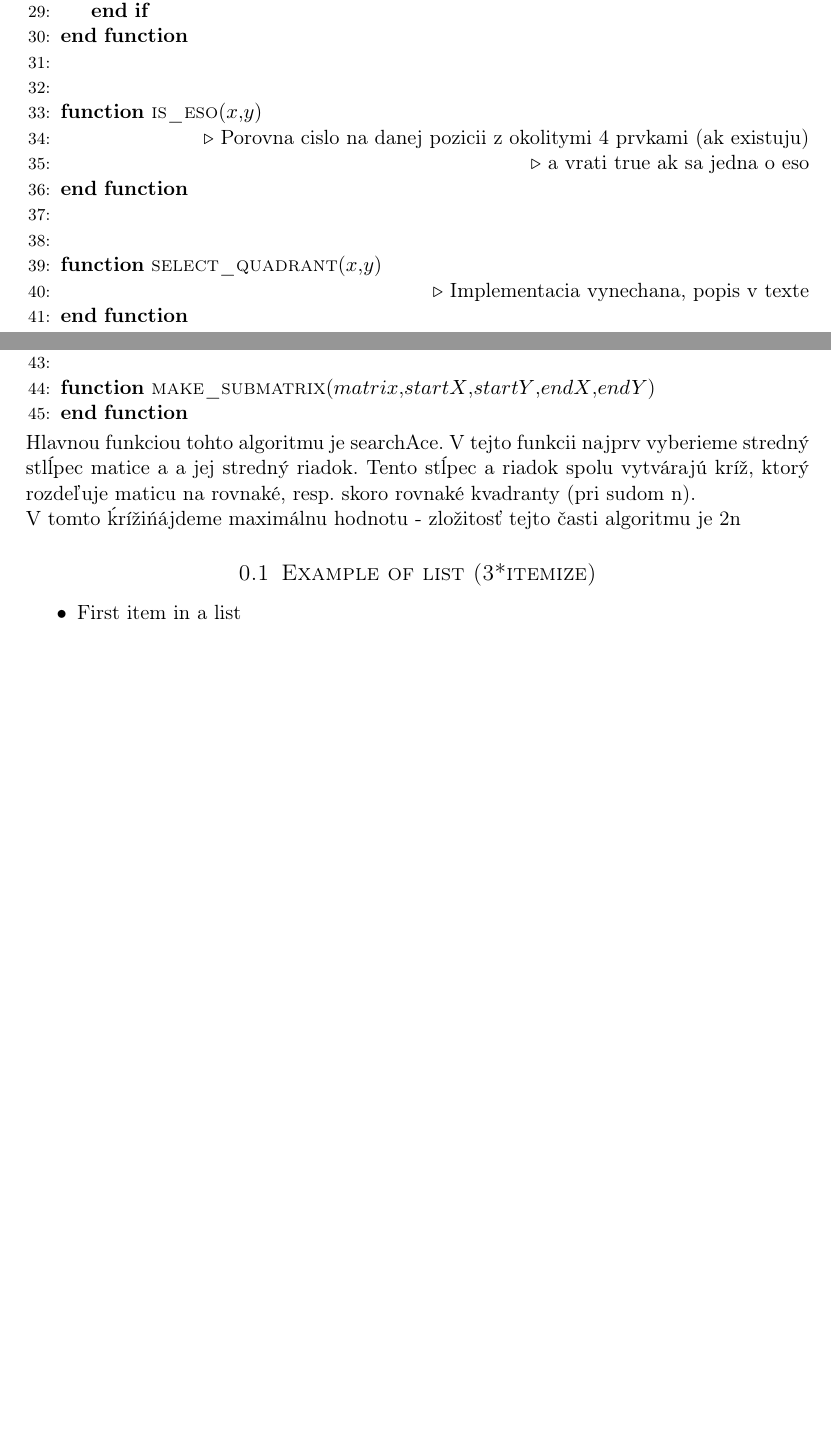
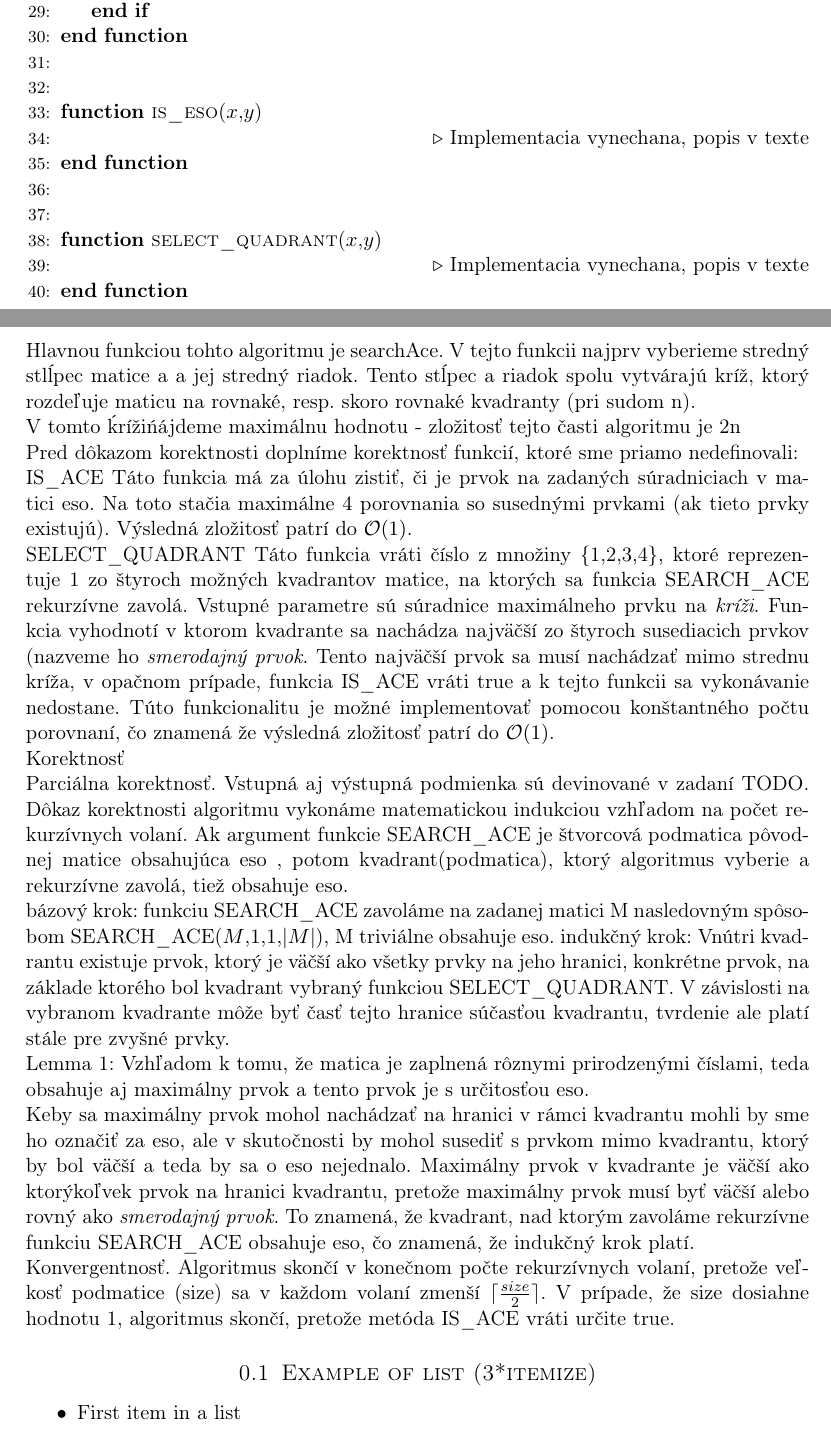
Before and after one commit to jsenko/IV003, a LaTeX document (hw-1/hw-1-text-senko-uhercik/IV003-hw-1-text-senko-uhercik.tex): two parts of pages 6 and 7 of 11 before the commit and two parts of pages 6 and 7 of 12 after it, joined at a grey line, cut so that both start at the same text, the shorter picture padded with empty space. Compiled offline with pdfLaTeX.

Commit message:
Finished correctness proof for problem 2.

```diff
--- a/hw-1/hw-1-text-senko-uhercik/IV003-hw-1-text-senko-uhercik.tex
+++ b/hw-1/hw-1-text-senko-uhercik/IV003-hw-1-text-senko-uhercik.tex
@@ -283,19 +283,13 @@ Riešenie tohto algoritmu môžeme zjednodušiť na hľadania najväčšieho prv
     \EndFunction
 \\
 \\
-    \Function{is\_eso}{$x$,$y$}
-	\State \Comment{Porovna cislo na danej pozicii z okolitymi 4 prvkami (ak existuju)}
-        \State \Comment{a vrati true ak sa jedna o eso}
-    \EndFunction
+	\Function{is\_eso}{$x$,$y$}
+		\State \Comment{Implementacia vynechana, popis v texte}
+	\EndFunction
 \\
 \\
     \Function{select\_quadrant}{$x$,$y$}
          \State \Comment{Implementacia vynechana, popis v texte}
-    \EndFunction
-\\
-\\
-    \Function{make\_submatrix}{$matrix$,$startX$,$startY$,$endX$,$endY$}
-
     \EndFunction
 \end{algorithmic}
 
@@ -305,6 +299,41 @@ V tejto funkcii najprv vyberieme stredný stlĺpec matice a a jej stredný riado
 Tento stĺpec a riadok spolu vytvárajú kríž, ktorý rozdeľuje maticu na rovnaké, resp. skoro rovnaké kvadranty (pri sudom n).
 
 V tomto \'kríži\' nájdeme maximálnu hodnotu - zložitosť tejto časti algoritmu je 2n
+
+Pred dôkazom korektnosti doplníme korektnosť funkcií, ktoré sme priamo nedefinovali:
+
+IS\_ACE
+Táto funkcia má za úlohu zistiť, či je prvok na zadaných súradniciach v matici eso. Na toto stačia maximálne 4 porovnania so susednými prvkami (ak tieto prvky existujú).
+Výsledná zložitosť patrí do $\mathcal{O}(1)$.
+
+SELECT\_QUADRANT
+Táto funkcia vráti číslo z množiny \{1,2,3,4\}, ktoré reprezentuje 1 zo štyroch možných kvadrantov matice, na ktorých sa funkcia SEARCH\_ACE rekurzívne zavolá. Vstupné parametre sú súradnice maximálneho prvku na {\em kríži}. Funkcia vyhodnotí v ktorom kvadrante sa nachádza najväčší zo štyroch susediacich prvkov (nazveme ho {\em smerodajný prvok}. Tento najväčší prvok sa musí nachádzať mimo strednu kríža, v opačnom prípade, funkcia IS\_ACE vráti true a k tejto funkcii sa vykonávanie nedostane. Túto funkcionalitu je možné implementovať pomocou konštantného počtu porovnaní, čo znamená že výsledná zložitosť patrí do $\mathcal{O}(1)$.
+
+
+
+
+
+Korektnosť
+
+Parciálna korektnosť.
+Vstupná aj výstupná podmienka sú devinované v zadaní TODO.
+Dôkaz korektnosti algoritmu vykonáme matematickou indukciou vzhľadom na počet rekurzívnych volaní.
+Ak argument funkcie SEARCH\_ACE je štvorcová podmatica pôvodnej matice obsahujúca eso , potom kvadrant(podmatica), ktorý algoritmus vyberie a rekurzívne zavolá, tiež obsahuje eso.
+
+bázový krok: funkciu SEARCH\_ACE zavoláme na zadanej matici M nasledovným spôsobom SEARCH\_ACE($M$,$1$,$1$,$|M|$), M triviálne obsahuje eso.
+indukčný krok:
+Vnútri kvadrantu existuje prvok, ktorý je väčší ako všetky prvky na jeho hranici, konkrétne prvok, na základe ktorého bol kvadrant vybraný funkciou SELECT\_QUADRANT. V závislosti na vybranom kvadrante môže byť časť tejto hranice súčasťou kvadrantu, tvrdenie ale platí stále pre zvyšné prvky.
+
+Lemma 1: Vzhľadom k tomu, že matica je zaplnená rôznymi prirodzenými číslami, teda obsahuje aj maximálny prvok a tento prvok je s určitosťou eso.
+
+Keby sa maximálny prvok mohol nachádzať na hranici v rámci kvadrantu mohli by sme ho označiť za eso, ale v skutočnosti by mohol susediť s prvkom mimo kvadrantu, ktorý by bol väčší a teda by sa o eso nejednalo. Maximálny prvok v kvadrante je väčší ako ktorýkoľvek prvok na hranici kvadrantu, pretože maximálny prvok musí byť väčší alebo rovný ako {\em smerodajný prvok}. To znamená, že kvadrant, nad ktorým zavoláme rekurzívne funkciu SEARCH\_ACE obsahuje eso, čo znamená, že indukčný krok platí.
+
+Konvergentnosť.
+Algoritmus skončí v konečnom počte rekurzívnych volaní, pretože veľkosť podmatice (size) sa v každom volaní zmenší $\lceil \frac{size}{2} \rceil$. V prípade, že size dosiahne hodnotu 1, algoritmus skončí, pretože metóda IS\_ACE vráti určite true.
+
+
+
+
 
 
 
```
Also changed, not shown: hw-1/hw-1-text-senko-uhercik/IV003-hw-1-text-senko-uhercik.pdf.
